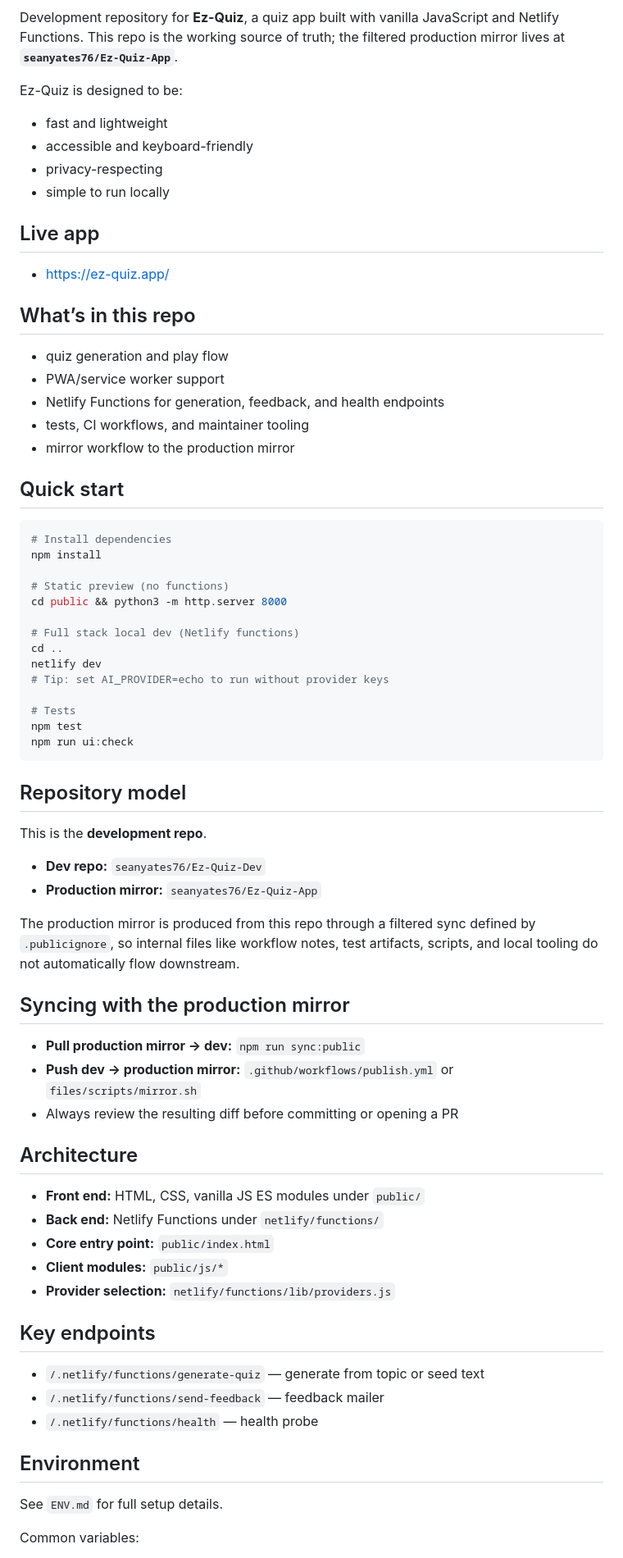
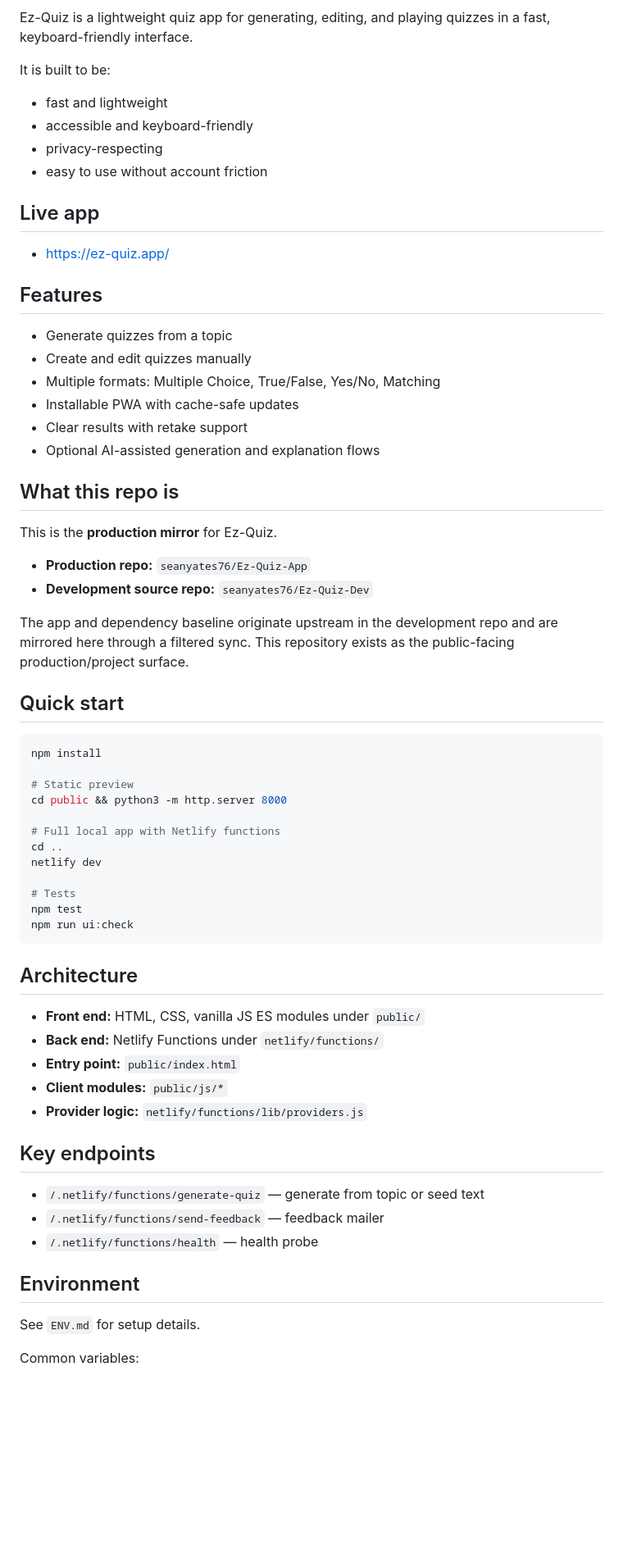
Before and after one commit to seanyates76/Ez-Quiz-App, a Markdown page: README.md, the part around one of its changes. Shown at 82% size. Rendered like a GitHub page; blank space fills up the shorter version.

Commit message:
docs(public): restore production-facing README

````diff
--- a/README.md
+++ b/README.md
@@ -7,67 +8,60 @@ Ez-Quiz Dev
 ![Node.js](https://img.shields.io/badge/Node.js-Netlify%20Functions-3c873a?logo=nodedotjs&logoColor=fff)
 [![Netlify Status](https://api.netlify.com/api/v1/badges/35b8697e-f228-4b5f-8065-6286e05246c8/deploy-status)](https://app.netlify.com/sites/ez-quiz/deploys)
 
-Development repository for **Ez-Quiz**, a quiz app built with vanilla JavaScript and Netlify Functions. This repo is the working source of truth; the filtered production mirror lives at **`seanyates76/Ez-Quiz-App`**.
+Ez-Quiz is a lightweight quiz app for generating, editing, and playing quizzes in a fast, keyboard-friendly interface.
 
-Ez-Quiz is designed to be:
+It is built to be:
 - fast and lightweight
 - accessible and keyboard-friendly
 - privacy-respecting
-- simple to run locally
+- easy to use without account friction
 
 Live app
 --------
 - https://ez-quiz.app/
 
-What’s in this repo
--------------------
-- quiz generation and play flow
-- PWA/service worker support
-- Netlify Functions for generation, feedback, and health endpoints
-- tests, CI workflows, and maintainer tooling
-- mirror workflow to the production mirror
+Features
+--------
+- Generate quizzes from a topic
+- Create and edit quizzes manually
+- Multiple formats: Multiple Choice, True/False, Yes/No, Matching
+- Installable PWA with cache-safe updates
+- Clear results with retake support
+- Optional AI-assisted generation and explanation flows
+
+What this repo is
+-----------------
+This is the **production mirror** for Ez-Quiz.
+
+- **Production repo:** `seanyates76/Ez-Quiz-App`
+- **Development source repo:** `seanyates76/Ez-Quiz-Dev`
+
+The app and dependency baseline originate upstream in the development repo and are mirrored here through a filtered sync. This repository exists as the public-facing production/project surface.
 
 Quick start
 -----------
 ```bash
-# Install dependencies
 npm install
 
-# Static preview (no functions)
+# Static preview
 cd public && python3 -m http.server 8000
 
-# Full stack local dev (Netlify functions)
+# Full local app with Netlify functions
 cd ..
 netlify dev
-# Tip: set AI_PROVIDER=echo to run without provider keys
 
 # Tests
 npm test
 npm run ui:check
 ```
 
-Repository model
-----------------
-This is the **development repo**.
-
-- **Dev repo:** `seanyates76/Ez-Quiz-Dev`
-- **Production mirror:** `seanyates76/Ez-Quiz-App`
-
-The production mirror is produced from this repo through a filtered sync defined by `.publicignore`, so internal files like workflow notes, test artifacts, scripts, and local tooling do not automatically flow downstream.
-
-Syncing with the production mirror
-----------------------------
-- **Pull production mirror → dev:** `npm run sync:public`
-- **Push dev → production mirror:** `.github/workflows/publish.yml` or `files/scripts/mirror.sh`
-- Always review the resulting diff before committing or opening a PR
-
 Architecture
 ------------
 - **Front end:** HTML, CSS, vanilla JS ES modules under `public/`
 - **Back end:** Netlify Functions under `netlify/functions/`
-- **Core entry point:** `public/index.html`
+- **Entry point:** `public/index.html`
 - **Client modules:** `public/js/*`
-- **Provider selection:** `netlify/functions/lib/providers.js`
+- **Provider logic:** `netlify/functions/lib/providers.js`
 
 Key endpoints
 -------------
@@ -77,7 +71,7 @@ Key endpoints
 
 Environment
 -----------
-See `ENV.md` for full setup details.
+See `ENV.md` for setup details.
 
 Common variables:
 - `AI_PROVIDER` = `gemini` | `openai` | `echo`
````
Also changed, not shown: other parts of README.md (+9 -2 lines).
